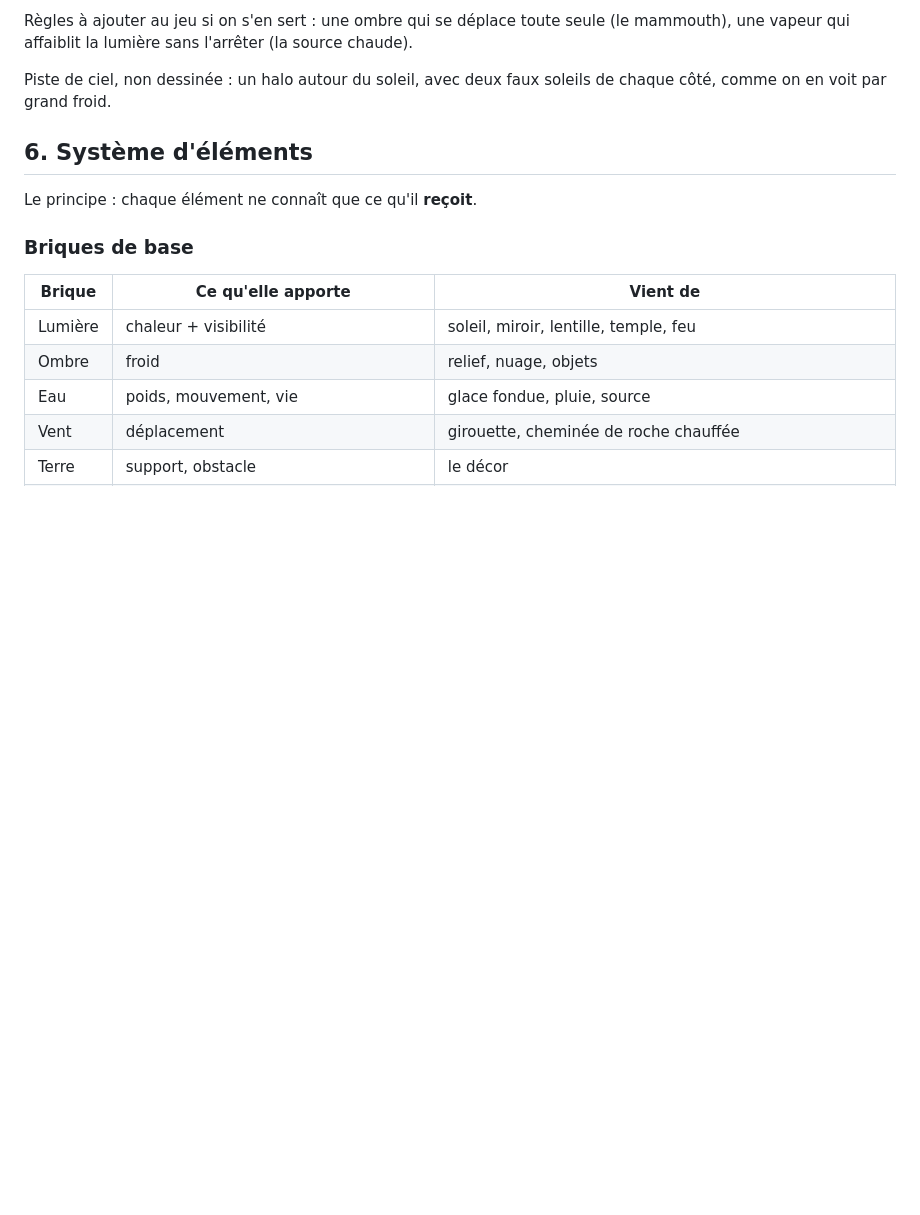
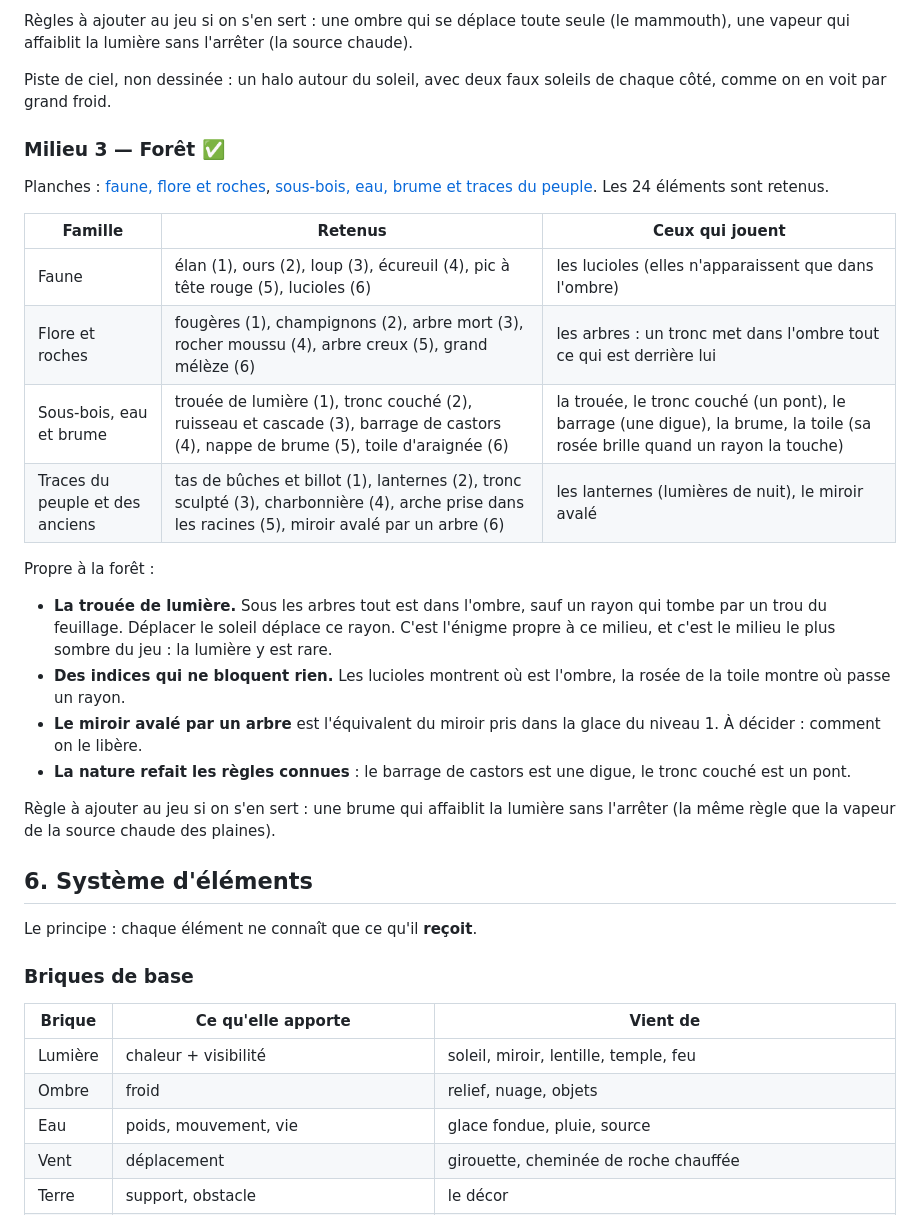
Before and after one commit to labarthejulien1-bit/Equinox, a Markdown page: docs/GAME_DESIGN.md, the part around the change. Rendered like a GitHub page; blank space fills up the shorter version.

Commit message:
Décors de la forêt : les 24 éléments retenus
Co-Authored-By: Claude Fable 5.2 <noreply@anthropic.com>
Claude-Session: https://claude.ai/code/session_013FWbEzQzHW1yocYSNgff6r

```diff
--- a/docs/GAME_DESIGN.md
+++ b/docs/GAME_DESIGN.md
@@ -416,6 +416,35 @@ chaude).
 Piste de ciel, non dessinée : un halo autour du soleil, avec deux faux soleils
 de chaque côté, comme on en voit par grand froid.
 
+### Milieu 3 — Forêt ✅
+
+Planches : [faune, flore et roches](images/decors-foret-1.jpg),
+[sous-bois, eau, brume et traces du peuple](images/decors-foret-2.jpg). Les
+24 éléments sont retenus.
+
+| Famille | Retenus | Ceux qui jouent |
+| --- | --- | --- |
+| Faune | élan (1), ours (2), loup (3), écureuil (4), pic à tête rouge (5), lucioles (6) | les lucioles (elles n'apparaissent que dans l'ombre) |
+| Flore et roches | fougères (1), champignons (2), arbre mort (3), rocher moussu (4), arbre creux (5), grand mélèze (6) | les arbres : un tronc met dans l'ombre tout ce qui est derrière lui |
+| Sous-bois, eau et brume | trouée de lumière (1), tronc couché (2), ruisseau et cascade (3), barrage de castors (4), nappe de brume (5), toile d'araignée (6) | la trouée, le tronc couché (un pont), le barrage (une digue), la brume, la toile (sa rosée brille quand un rayon la touche) |
+| Traces du peuple et des anciens | tas de bûches et billot (1), lanternes (2), tronc sculpté (3), charbonnière (4), arche prise dans les racines (5), miroir avalé par un arbre (6) | les lanternes (lumières de nuit), le miroir avalé |
+
+Propre à la forêt :
+
+- **La trouée de lumière.** Sous les arbres tout est dans l'ombre, sauf un
+  rayon qui tombe par un trou du feuillage. Déplacer le soleil déplace ce
+  rayon. C'est l'énigme propre à ce milieu, et c'est le milieu le plus sombre
+  du jeu : la lumière y est rare.
+- **Des indices qui ne bloquent rien.** Les lucioles montrent où est l'ombre,
+  la rosée de la toile montre où passe un rayon.
+- **Le miroir avalé par un arbre** est l'équivalent du miroir pris dans la
+  glace du niveau 1. À décider : comment on le libère.
+- **La nature refait les règles connues** : le barrage de castors est une
+  digue, le tronc couché est un pont.
+
+Règle à ajouter au jeu si on s'en sert : une brume qui affaiblit la lumière
+sans l'arrêter (la même règle que la vapeur de la source chaude des plaines).
+
 ## 6. Système d'éléments
 
 Le principe : chaque élément ne connaît que ce qu'il **reçoit**.
```
Also changed, not shown: docs/images/decors-foret-1.jpg (added), docs/images/decors-foret-2.jpg (added).
